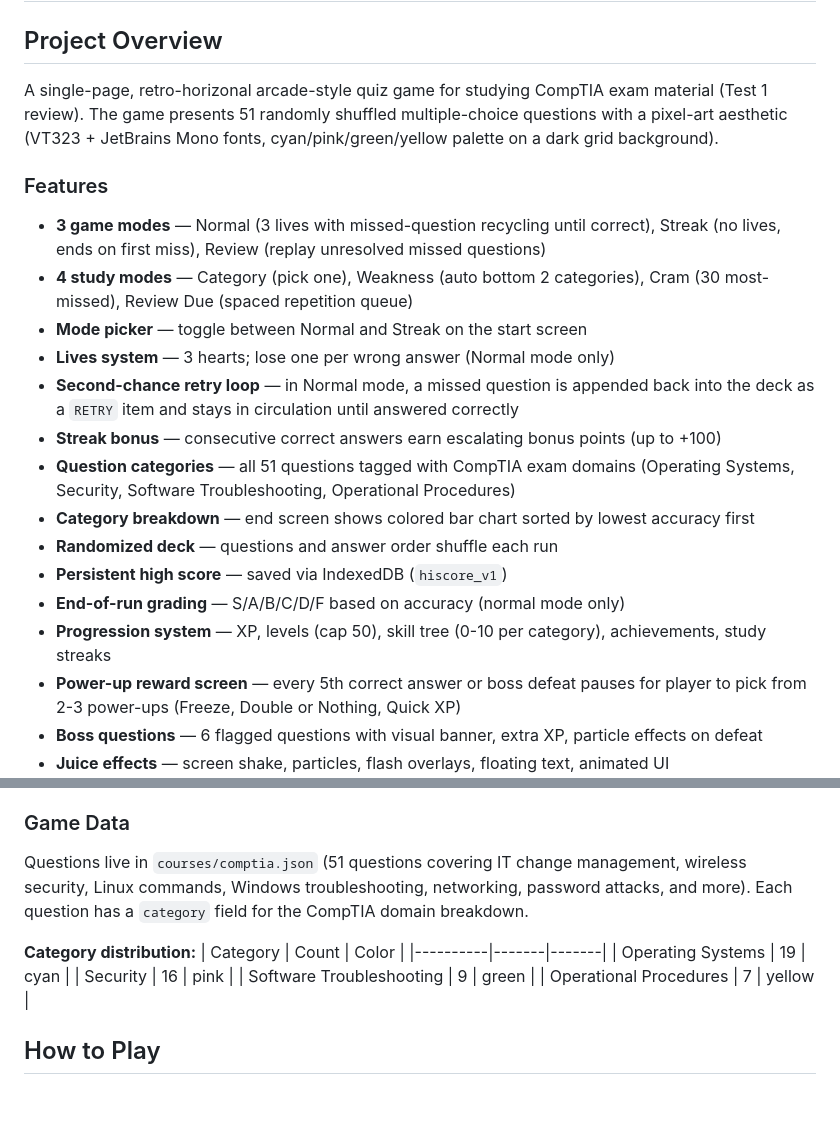
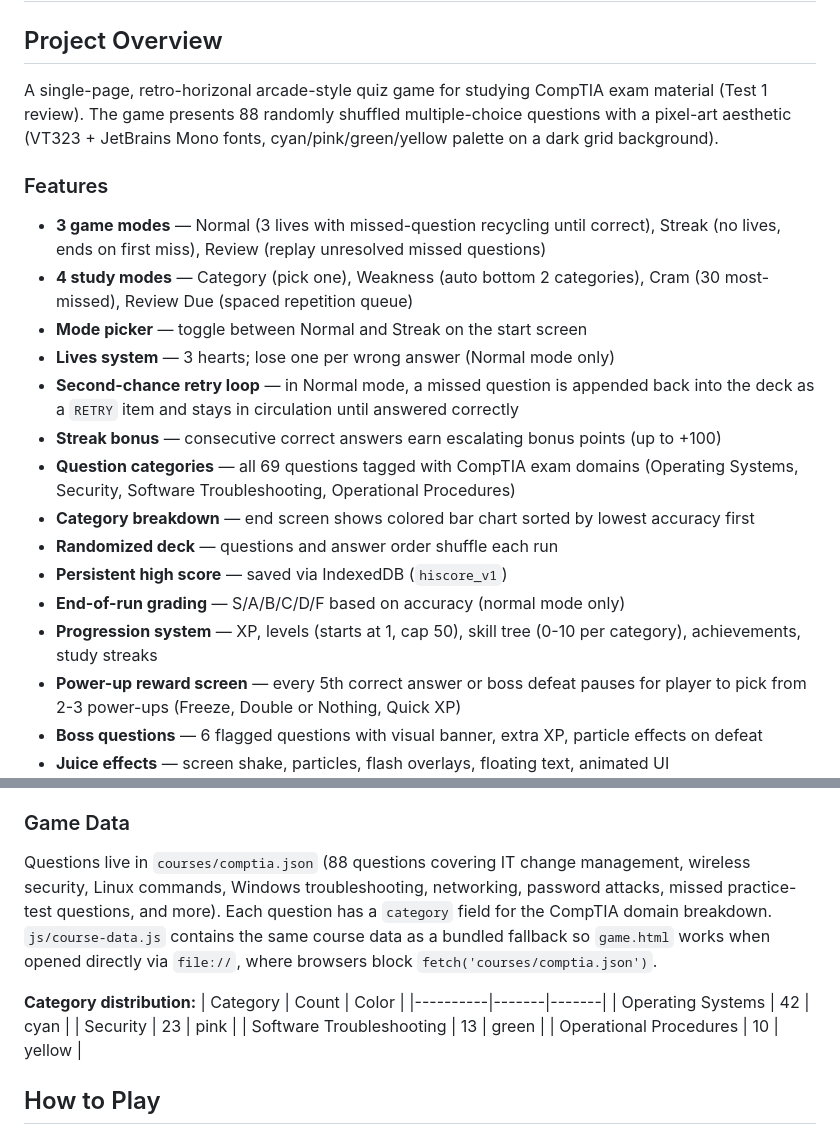
Before and after one commit to msagen2241/second-chance, a Markdown page: AGENTS.md, 2 parts joined by grey strips. Drawn GitHub-style; blank space fills up the shorter version.

```diff
--- a/AGENTS.md
+++ b/AGENTS.md
@@ -2,7 +2,7 @@
 
 ## Project Overview
 
-A single-page, retro-horizonal arcade-style quiz game for studying CompTIA exam material (Test 1 review). The game presents 51 randomly shuffled multiple-choice questions with a pixel-art aesthetic (VT323 + JetBrains Mono fonts, cyan/pink/green/yellow palette on a dark grid background).
+A single-page, retro-horizonal arcade-style quiz game for studying CompTIA exam material (Test 1 review). The game presents 88 randomly shuffled multiple-choice questions with a pixel-art aesthetic (VT323 + JetBrains Mono fonts, cyan/pink/green/yellow palette on a dark grid background).
 
 ### Features
 
@@ -12,12 +12,12 @@ A single-page, retro-horizonal arcade-style quiz game for studying CompTIA exam
 - **Lives system** — 3 hearts; lose one per wrong answer (Normal mode only)
 - **Second-chance retry loop** — in Normal mode, a missed question is appended back into the deck as a `RETRY` item and stays in circulation until answered correctly
 - **Streak bonus** — consecutive correct answers earn escalating bonus points (up to +100)
-- **Question categories** — all 51 questions tagged with CompTIA exam domains (Operating Systems, Security, Software Troubleshooting, Operational Procedures)
+- **Question categories** — all 69 questions tagged with CompTIA exam domains (Operating Systems, Security, Software Troubleshooting, Operational Procedures)
 - **Category breakdown** — end screen shows colored bar chart sorted by lowest accuracy first
 - **Randomized deck** — questions and answer order shuffle each run
 - **Persistent high score** — saved via IndexedDB (`hiscore_v1`)
 - **End-of-run grading** — S/A/B/C/D/F based on accuracy (normal mode only)
-- **Progression system** — XP, levels (cap 50), skill tree (0-10 per category), achievements, study streaks
+- **Progression system** — XP, levels (starts at 1, cap 50), skill tree (0-10 per category), achievements, study streaks
 - **Power-up reward screen** — every 5th correct answer or boss defeat pauses for player to pick from 2-3 power-ups (Freeze, Double or Nothing, Quick XP)
 - **Boss questions** — 6 flagged questions with visual banner, extra XP, particle effects on defeat
 - **Juice effects** — screen shake, particles, flash overlays, floating text, animated UI
@@ -32,15 +32,15 @@ A single-page, retro-horizonal arcade-style quiz game for studying CompTIA exam
 
 ### Game Data
 
-Questions live in `courses/comptia.json` (51 questions covering IT change management, wireless security, Linux commands, Windows troubleshooting, networking, password attacks, and more). Each question has a `category` field for the CompTIA domain breakdown.
+Questions live in `courses/comptia.json` (88 questions covering IT change management, wireless security, Linux commands, Windows troubleshooting, networking, password attacks, missed practice-test questions, and more). Each question has a `category` field for the CompTIA domain breakdown. `js/course-data.js` contains the same course data as a bundled fallback so `game.html` works when opened directly via `file://`, where browsers block `fetch('courses/comptia.json')`.
 
 **Category distribution:**
 | Category | Count | Color |
 |----------|-------|-------|
-| Operating Systems | 19 | cyan |
-| Security | 16 | pink |
-| Software Troubleshooting | 9 | green |
-| Operational Procedures | 7 | yellow |
+| Operating Systems | 42 | cyan |
+| Security | 23 | pink |
+| Software Troubleshooting | 13 | green |
+| Operational Procedures | 10 | yellow |
 
 ## How to Play
 
```
Also changed, not shown: other parts of AGENTS.md (+22 -8 lines).
